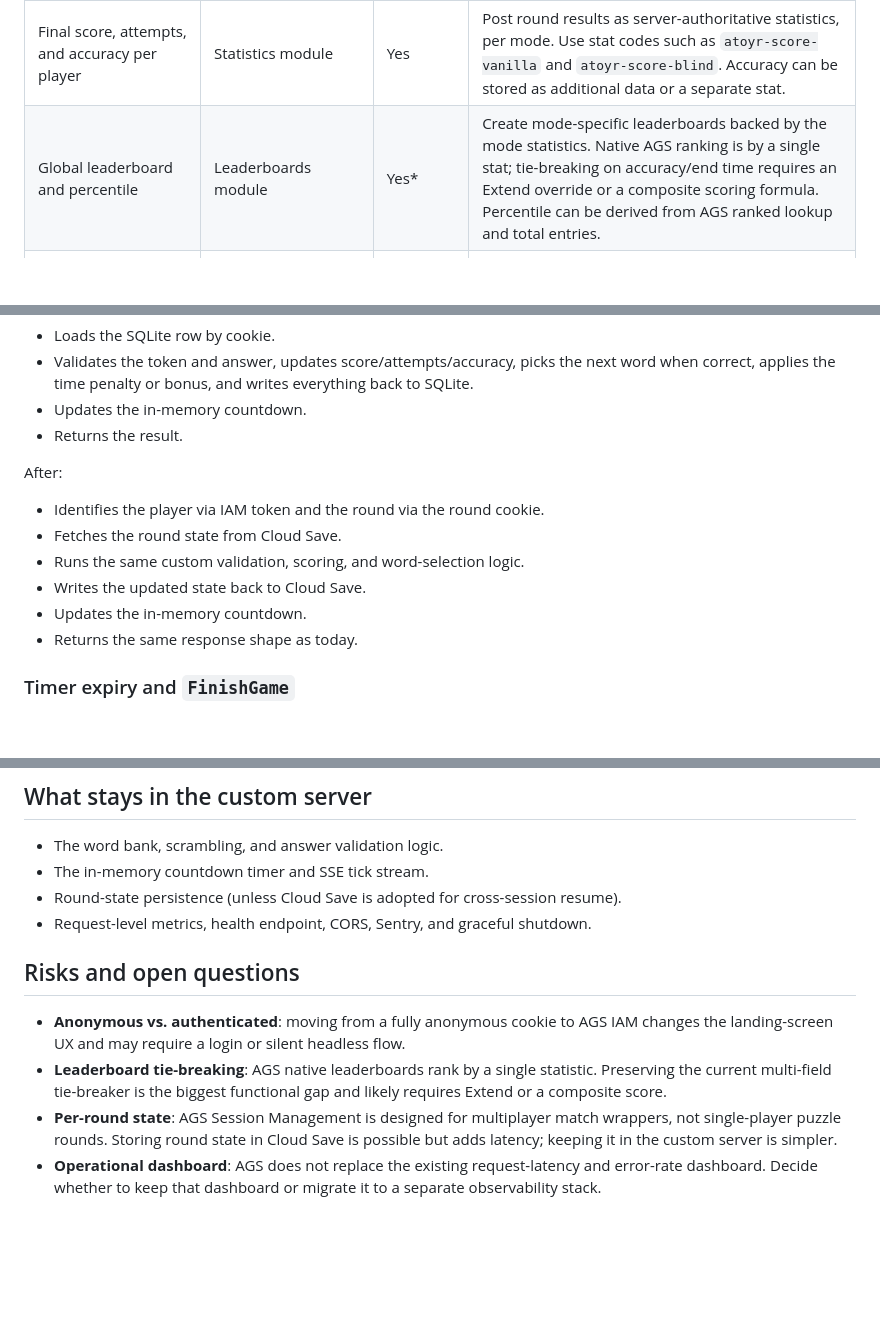
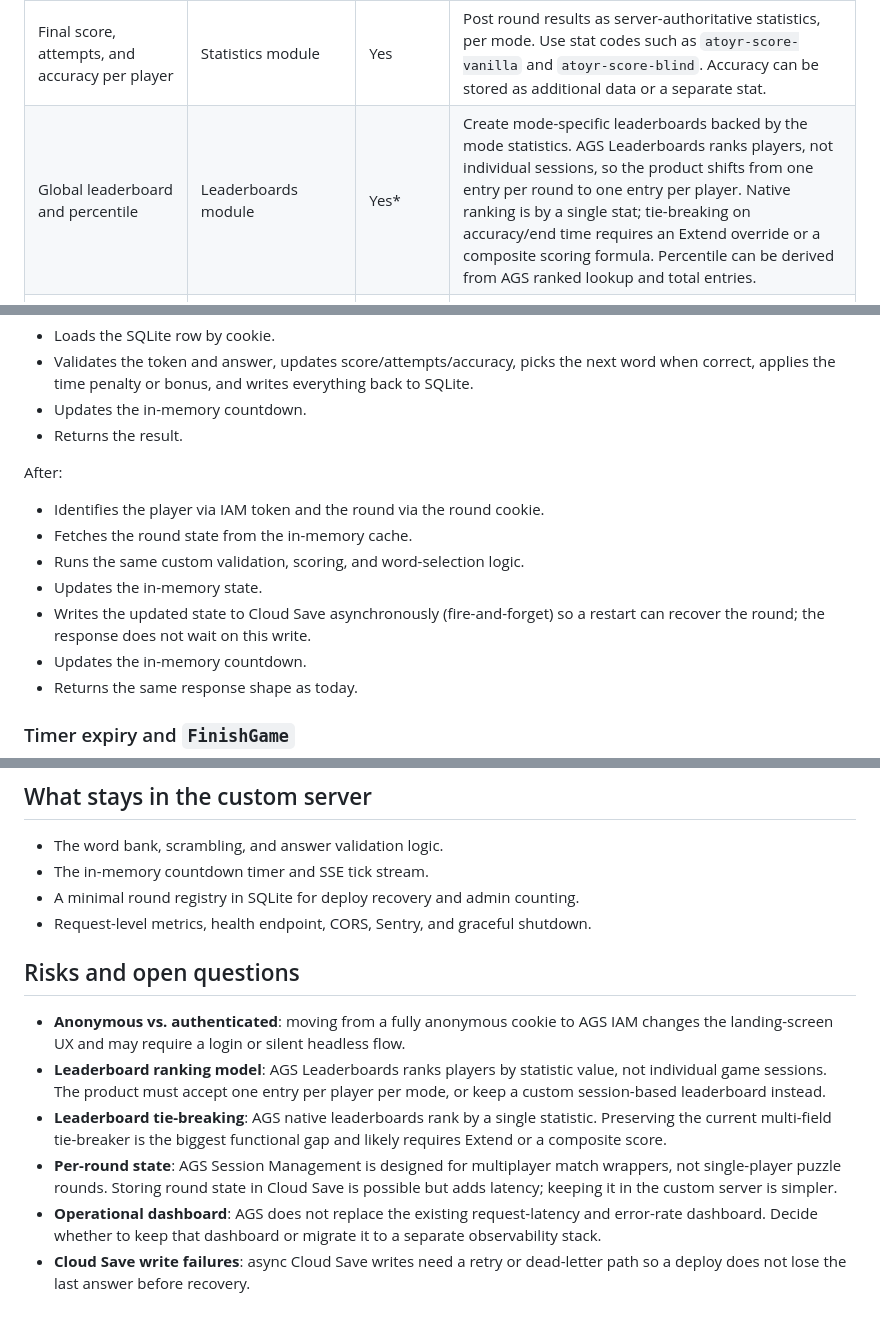
Before and after one commit to imballinst/atoyr, a Markdown page: .opencode/specs/backend-migration-to-ags.md, 3 parts joined by grey strips. Rendered like a GitHub page; blank space fills up the shorter version.

```diff
--- a/.opencode/specs/backend-migration-to-ags.md
+++ b/.opencode/specs/backend-migration-to-ags.md
@@ -27,7 +27,7 @@ Covers `packages/server` only: game session lifecycle, scoring, leaderboard, adm
 | Anonymous player identity | IAM headless account / OAuth | Yes | Replace the cookie-only `session_id` with an AGS IAM token so sessions belong to a real player identity. A short-lived round cookie can still identify the active round. |
 | Admin dashboard authentication | IAM OAuth + roles/permissions | Yes | Replace Google OAuth with an AGS IAM admin client and gate `/admin/*` through AGS roles/permissions. |
 | Final score, attempts, and accuracy per player | Statistics module | Yes | Post round results as server-authoritative statistics, per mode. Use stat codes such as `atoyr-score-vanilla` and `atoyr-score-blind`. Accuracy can be stored as additional data or a separate stat. |
-| Global leaderboard and percentile | Leaderboards module | Yes* | Create mode-specific leaderboards backed by the mode statistics. Native AGS ranking is by a single stat; tie-breaking on accuracy/end time requires an Extend override or a composite scoring formula. Percentile can be derived from AGS ranked lookup and total entries. |
+| Global leaderboard and percentile | Leaderboards module | Yes* | Create mode-specific leaderboards backed by the mode statistics. AGS Leaderboards ranks players, not individual sessions, so the product shifts from one entry per round to one entry per player. Native ranking is by a single stat; tie-breaking on accuracy/end time requires an Extend override or a composite scoring formula. Percentile can be derived from AGS ranked lookup and total entries. |
 | Gameplay events (round start, answer submit, round finish) | Analytics module | Yes | Fire custom AGS analytics events for funnel, retention, and engagement reporting. Operational HTTP metrics stay outside AGS Analytics. |
 | Round items / power-ups (`itemsUsed`) | Store/Entitlements + Achievements | Optional future | If `itemsUsed` becomes real consumables or unlockables, model them in AGS Store/Entitlements and gate usage through Achievements or entitlements. |
 | Round-specific game state (used words, current token, timer) | Cloud Save, or keep custom | Partially | This state is short-lived and gameplay-specific. If resume-across-sessions is needed, store an opaque save slot in Cloud Save. Otherwise keep it in the custom server. |
@@ -78,9 +78,10 @@ Before:
 
 After:
 - Identifies the player via IAM token and the round via the round cookie.
-- Fetches the round state from Cloud Save.
+- Fetches the round state from the in-memory cache.
 - Runs the same custom validation, scoring, and word-selection logic.
-- Writes the updated state back to Cloud Save.
+- Updates the in-memory state.
+- Writes the updated state to Cloud Save asynchronously (fire-and-forget) so a restart can recover the round; the response does not wait on this write.
 - Updates the in-memory countdown.
 - Returns the same response shape as today.
 
@@ -174,12 +217,14 @@ After:
 
 - The word bank, scrambling, and answer validation logic.
 - The in-memory countdown timer and SSE tick stream.
-- Round-state persistence (unless Cloud Save is adopted for cross-session resume).
+- A minimal round registry in SQLite for deploy recovery and admin counting.
 - Request-level metrics, health endpoint, CORS, Sentry, and graceful shutdown.
 
 ## Risks and open questions
 
 - **Anonymous vs. authenticated**: moving from a fully anonymous cookie to AGS IAM changes the landing-screen UX and may require a login or silent headless flow.
+- **Leaderboard ranking model**: AGS Leaderboards ranks players by statistic value, not individual game sessions. The product must accept one entry per player per mode, or keep a custom session-based leaderboard instead.
 - **Leaderboard tie-breaking**: AGS native leaderboards rank by a single statistic. Preserving the current multi-field tie-breaker is the biggest functional gap and likely requires Extend or a composite score.
 - **Per-round state**: AGS Session Management is designed for multiplayer match wrappers, not single-player puzzle rounds. Storing round state in Cloud Save is possible but adds latency; keeping it in the custom server is simpler.
 - **Operational dashboard**: AGS does not replace the existing request-latency and error-rate dashboard. Decide whether to keep that dashboard or migrate it to a separate observability stack.
+- **Cloud Save write failures**: async Cloud Save writes need a retry or dead-letter path so a deploy does not lose the last answer before recovery.
```
Also changed, not shown: other parts of .opencode/specs/backend-migration-to-ags.md (+48 -6 lines).
